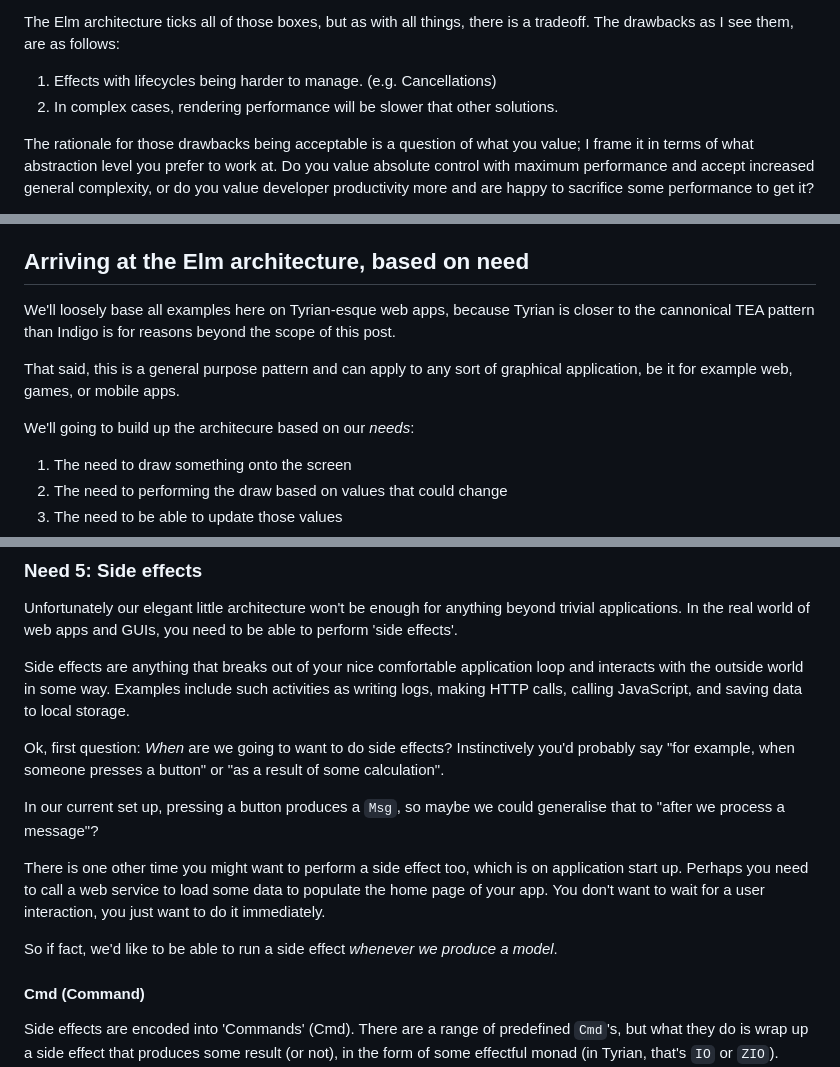
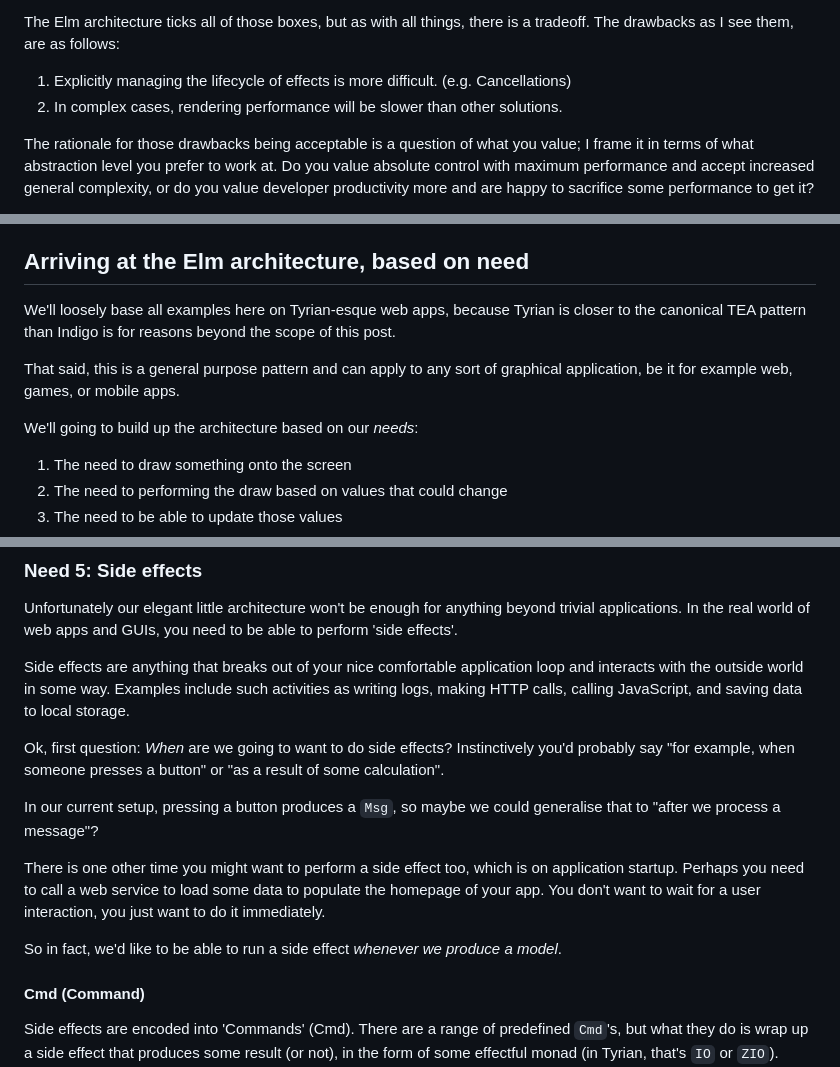
Before and after one commit to PurpleKingdomGames/pkg-website, a Markdown page: website/draft/deriving-elm.md, 3 parts joined by grey strips. Rendered like a GitHub page.

```diff
--- a/website/draft/deriving-elm.md
+++ b/website/draft/deriving-elm.md
@@ -36,8 +36,8 @@ Why do I want this? Well, I want..
 
 The Elm architecture ticks all of those boxes, but as with all things, there is a tradeoff. The drawbacks as I see them, are as follows:
 
-1. Effects with lifecycles being harder to manage. (e.g. Cancellations)
-2. In complex cases, rendering performance will be slower that other solutions.
+1. Explicitly managing the lifecycle of effects is more difficult. (e.g. Cancellations)
+2. In complex cases, rendering performance will be slower than other solutions.
 
 The rationale for those drawbacks being acceptable is a question of what you value; I frame it in terms of what abstraction level you prefer to work at. Do you value absolute control with maximum performance and accept increased general complexity, or do you value developer productivity more and are happy to sacrifice some performance to get it?
 
@@ -48,11 +48,11 @@ I value the latter more than the former, specifically answering the points above
 
 ## Arriving at the Elm architecture, based on need
 
-We'll loosely base all examples here on Tyrian-esque web apps, because Tyrian is closer to the cannonical TEA pattern than Indigo is for reasons beyond the scope of this post.
+We'll loosely base all examples here on Tyrian-esque web apps, because Tyrian is closer to the canonical TEA pattern than Indigo is for reasons beyond the scope of this post.
 
 That said, this is a general purpose pattern and can apply to any sort of graphical application, be it for example web, games, or mobile apps.
 
-We'll going to build up the architecure based on our _needs_:
+We'll going to build up the architecture based on our _needs_:
 
 1. The need to draw something onto the screen
 2. The need to performing the draw based on values that could change
@@ -195,11 +195,11 @@ Side effects are anything that breaks out of your nice comfortable application l
 
 Ok, first question: _When_ are we going to want to do side effects? Instinctively you'd probably say "for example, when someone presses a button" or "as a result of some calculation".
 
-In our current set up, pressing a button produces a `Msg`, so maybe we could generalise that to "after we process a message"?
+In our current setup, pressing a button produces a `Msg`, so maybe we could generalise that to "after we process a message"?
 
-There is one other time you might want to perform a side effect too, which is on application start up. Perhaps you need to call a web service to load some data to populate the home page of your app. You don't want to wait for a user interaction, you just want to do it immediately.
+There is one other time you might want to perform a side effect too, which is on application startup. Perhaps you need to call a web service to load some data to populate the homepage of your app. You don't want to wait for a user interaction, you just want to do it immediately.
 
-So if fact, we'd like to be able to run a side effect _whenever we produce a model_.
+So in fact, we'd like to be able to run a side effect _whenever we produce a model_.
 
 #### Cmd (Command)
 
```
Also changed, not shown: other parts of website/draft/deriving-elm.md (+5 -5 lines).
